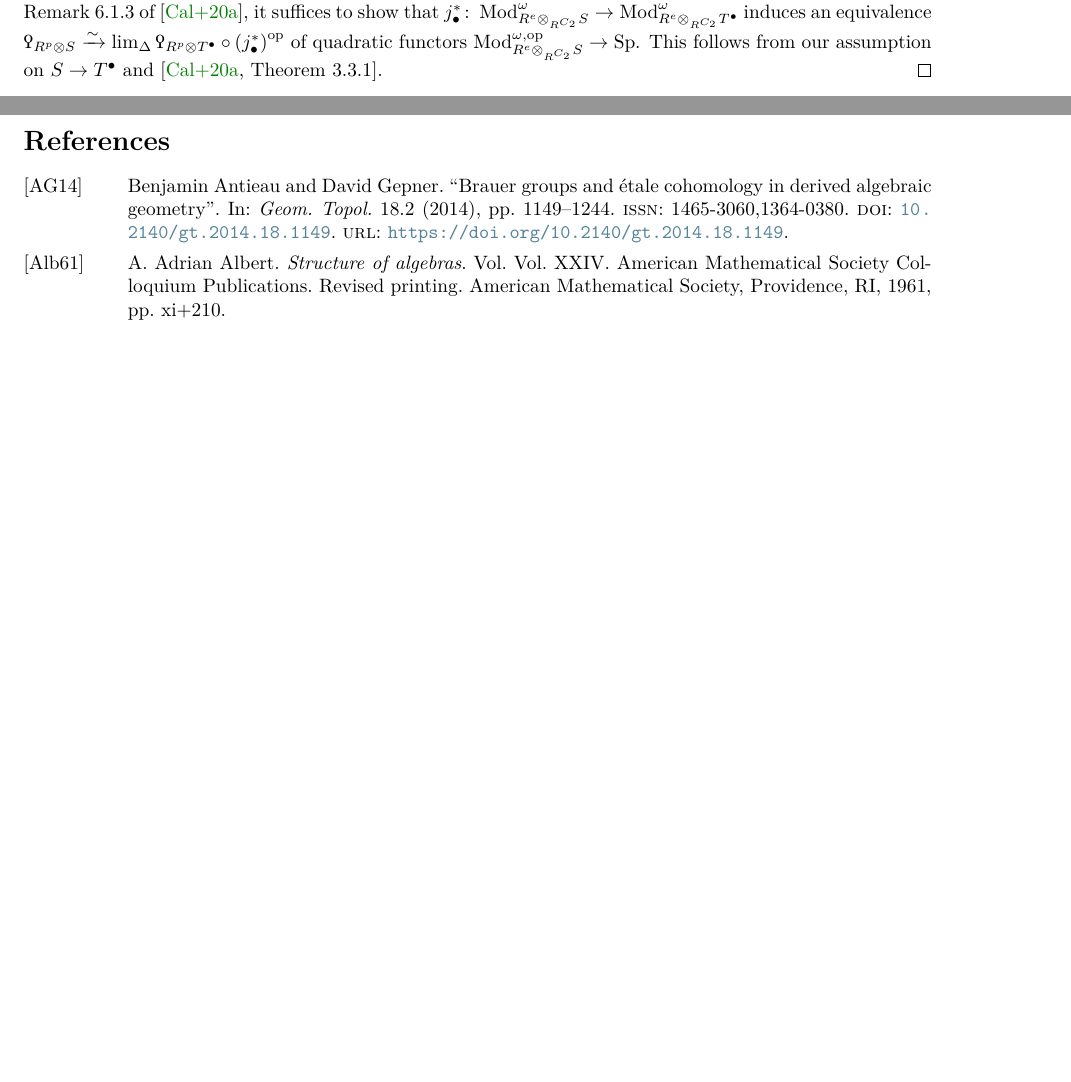
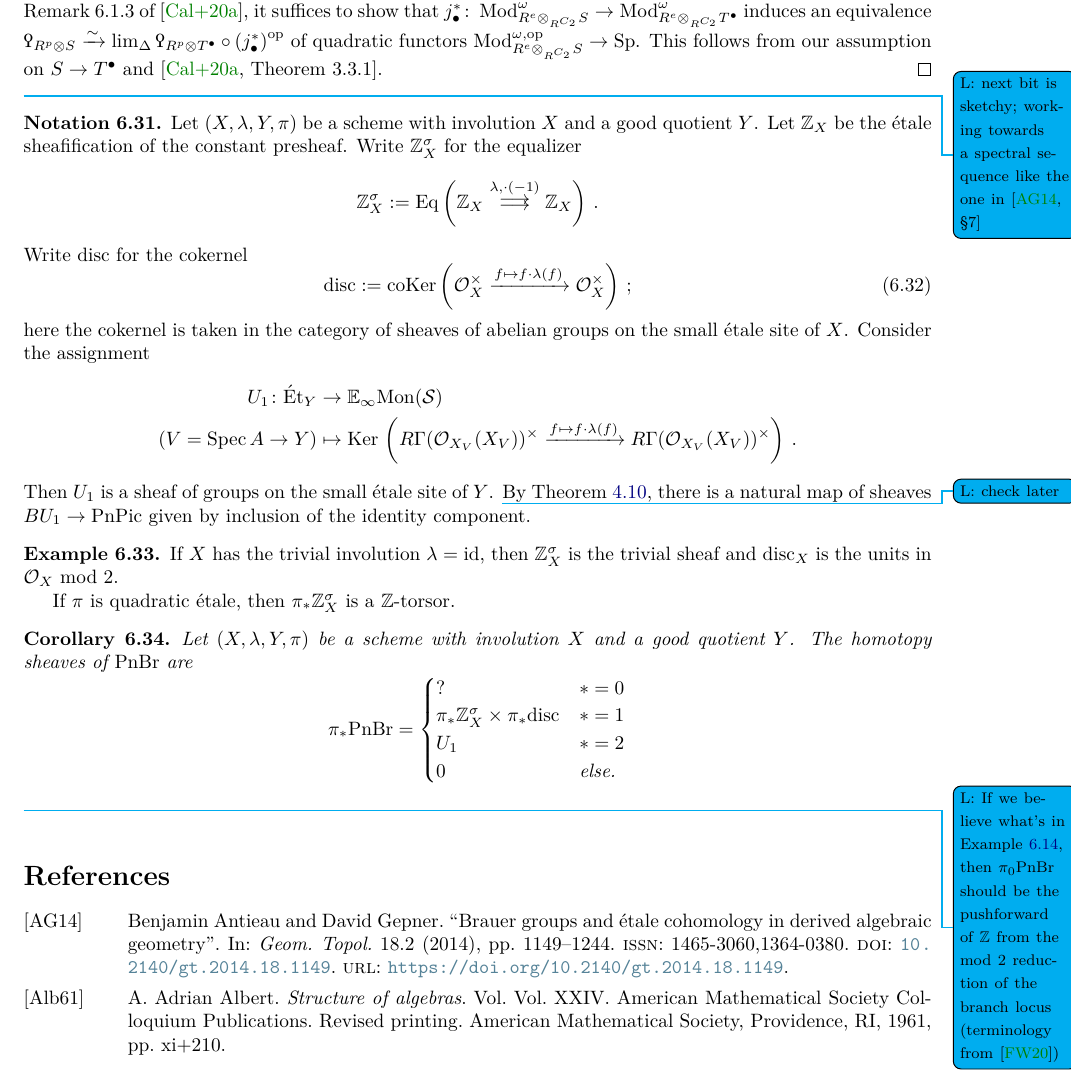
Before and after one commit to riggenbachn/PnPic, a LaTeX paper (main.tex): two parts of pages 23 and 24 of 25 before the commit and part of page 24 of 26 after it, the two joined at a grey line, cut so that both start at the same text, the shorter picture padded with empty space. Compiled offline with pdfLaTeX.

Commit message:
edits + speculation
- speculation towards homotopy sheaves of pnbr
- edited identification of fiber of PnBr --> Br

```diff
--- a/main.tex
+++ b/main.tex
@@ -73,6 +73,7 @@
 \DeclareMathOperator{\Catpidem}{Cat^p_{\infty, idem}} % idempotent complete Poincare Categories
 \DeclareMathOperator{\Einfty}{\mathbf{E}_\infty} % E-infinity
 \DeclareMathOperator{\ex}{ex} % exact
+\DeclareMathOperator*{\fiberproduct}{\times}
 \DeclareMathOperator{\Fun}{Fun} % Functors
 \DeclareMathOperator{\gp}{gp} % grouplike
 \DeclareMathOperator{\id}{id} % identity
@@ -122,6 +123,8 @@
 % Adjoint functors
 \newcommand{\rlarrows}{\mathrel{\substack{\textstyle\longrightarrow\\[-0.6ex]
                                             \textstyle\longleftarrow}}}
+\newcommand{\rrarrows}{\mathrel{\substack{\textstyle\longrightarrow\\[-0.6ex]
+                                            \textstyle\longrightarrow}}}
 
 %Theorem Environments ----------------------------------------------------------------
 \newtheorem{theorem}[equation]{Theorem}
@@ -1452,9 +1479,52 @@ Choosing a (nondegenerate symmetric bilinear) form on a perfect module $ P $ end
     Thus by Remark 6.1.3 of \cite{CDHHLMNNSI}, it suffices to show that $ j_\bullet^* \colon \Mod^\omega_{R^e \otimes_{R^{C_2}} S} \to \Mod^\omega_{R^e \otimes_{R^{C_2}} T^\bullet} $ induces an equivalence $ \Qoppa_{R^p \otimes S} \xrightarrow{\sim} \lim_{\Delta} \Qoppa_{R^p \otimes T^\bullet} \circ \left(j_\bullet^*\right)^{\mathrm{op}} $ of quadratic functors $ \Mod^{\omega,\op}_{R^e \otimes_{R^{C_2}} S} \to \Spectra $.
     This follows from our assumption on $ S \to T^\bullet $ and \cite[Theorem 3.3.1]{CDHHLMNNSI}.
 \end{proof}
+\Lucy{next bit is sketchy; working towards a spectral sequence like the one in \cite[\S7]{MR3190610}}
+\begin{notation}
+    Let $ (X, \lambda, Y, \pi) $ be a scheme with involution $ X $ and a good quotient $ Y $.
+    Let $ \ZZ_X $ be the \'etale sheafification of the constant presheaf.
+    Write $ \ZZ_X^\sigma $ for the equalizer
+    \begin{equation*}
+        \ZZ_X^\sigma := \mathrm{Eq}\left(\ZZ_X \overset{\lambda, \cdot (-1)}{\rrarrows} \ZZ_X\right) \,.
+    \end{equation*}
+    Write $ \mathrm{disc} $ for the cokernel
+    \begin{equation}
+        \mathrm{disc} := \mathrm{coKer} \left(\mathcal{O}_X^\times \xrightarrow{f \mapsto f \cdot \lambda(f)} \mathcal{O}_X^\times \right) \,;
+    \end{equation}
+    here the cokernel is taken in the category of sheaves of abelian groups on the small \'etale site of $ X $.
+    Consider the assignment
+    \begin{equation*}
+    \begin{split}
+        U_1 \colon \mathrm{\acute{E}t}_Y &\to \EE_\infty \mathrm{Mon}(\Spaces) \\
+       \left( V =\Spec A \to Y \right) & \mapsto \mathrm{Ker} \, \left(R\Gamma(\mathcal{O}_{X_V}(X_V))^\times \xrightarrow{f \mapsto f \cdot \lambda(f)} R\Gamma(\mathcal{O}_{X_V}(X_V))^\times \right) \,.
+    \end{split}
+    \end{equation*}
+    Then $ U_1 $ is a sheaf of groups on the small \'etale site of $ Y $. \Lucy{check later}
+    By Theorem \ref{theorem:loops_Poincare_pic_is_Gm_Qoppa}, there is a natural map of sheaves $ BU_1 \to \pnpic $ given by inclusion of the identity component.
+\end{notation}
+\begin{example}
+    If $ X $ has the trivial involution $ \lambda = \id $, then $ \ZZ_X^\sigma $ is the trivial sheaf and $ \mathrm{disc}_X $ is the units in $ \mathcal{O}_X $ mod 2.
+
+    If $ \pi $ is quadratic \'etale, then $ \pi_* \ZZ_X^\sigma $ is a $ \ZZ $-torsor.
+\end{example}
+\begin{corollary}
+    Let $ (X, \lambda, Y, \pi) $ be a scheme with involution $ X $ and a good quotient $ Y $.
+    The homotopy sheaves of $ \pnbr $ are
+    \begin{equation*}
+        \pi_* \pnbr = \begin{cases}
+            ? & * = 0 \\
+            \pi_* \ZZ^\sigma_X \times \pi_* \mathrm{disc} & * = 1 \\
+            U_1 & * = 2 \\
+            0 & \text{else. }
+        \end{cases}
+    \end{equation*}
+    \Lucy{If we believe what's in Example \ref{ex:pnbr_closed_point_ramified}, then $ \pi_0 \pnbr $ should be the pushforward of $ \ZZ $ from the mod 2 reduction of the branch locus (terminology from \cite{azumaya_involution})}
+\end{corollary}
 
 %\section{Poincar{\'e} schemes}
 %\input{definitions}
 
+\addcontentsline{toc}{section}{\protect\numberline{\thesection}References}
+
 \printbibliography
 \end{document}
```
Also changed, not shown: main.pdf, main.tex (48 more changed lines).
